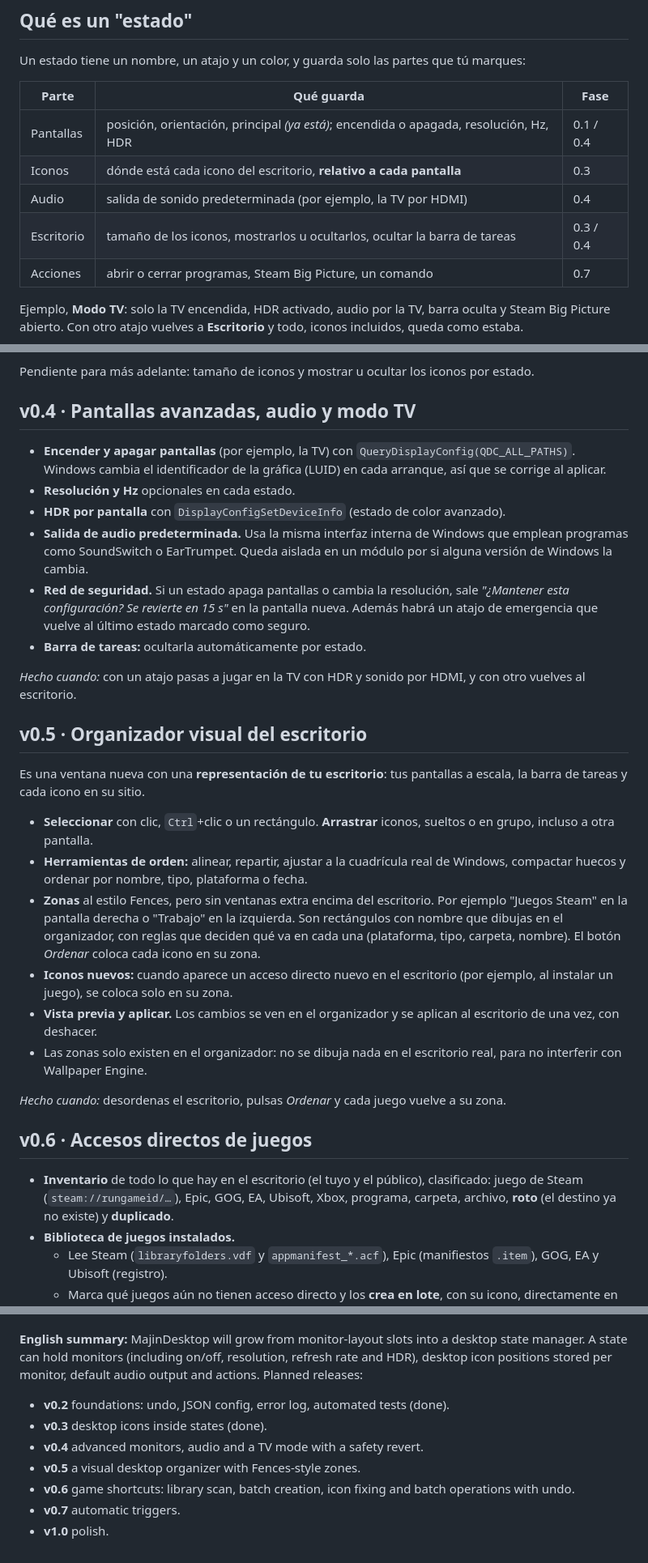
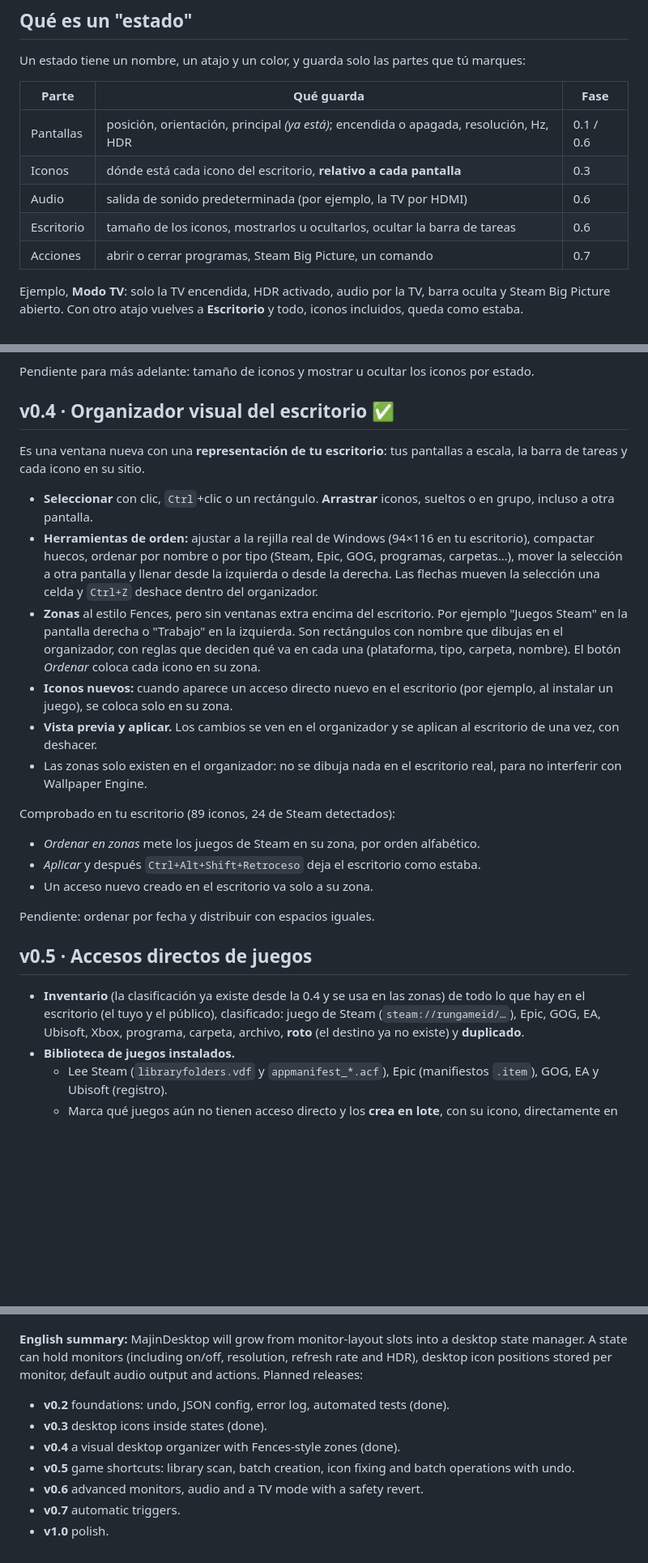
Before and after one commit to MajinSander/MajinDesktop, a Markdown page: ROADMAP.md, 3 parts joined by grey strips. Shown at 81% size. Rendered like a GitHub page; blank space fills up the shorter version.

```diff
--- a/ROADMAP.md
+++ b/ROADMAP.md
@@ -16,10 +16,10 @@ Un estado tiene un nombre, un atajo y un color, y guarda solo las partes que tú
 
 | Parte | Qué guarda | Fase |
 |---|---|---|
-| Pantallas | posición, orientación, principal *(ya está)*; encendida o apagada, resolución, Hz, HDR | 0.1 / 0.4 |
+| Pantallas | posición, orientación, principal *(ya está)*; encendida o apagada, resolución, Hz, HDR | 0.1 / 0.6 |
 | Iconos | dónde está cada icono del escritorio, **relativo a cada pantalla** | 0.3 |
-| Audio | salida de sonido predeterminada (por ejemplo, la TV por HDMI) | 0.4 |
-| Escritorio | tamaño de los iconos, mostrarlos u ocultarlos, ocultar la barra de tareas | 0.3 / 0.4 |
+| Audio | salida de sonido predeterminada (por ejemplo, la TV por HDMI) | 0.6 |
+| Escritorio | tamaño de los iconos, mostrarlos u ocultarlos, ocultar la barra de tareas | 0.6 |
 | Acciones | abrir o cerrar programas, Steam Big Picture, un comando | 0.7 |
 
 Ejemplo, **Modo TV**: solo la TV encendida, HDR activado, audio por la TV, barra oculta y Steam Big Picture abierto. Con otro atajo vuelves a **Escritorio** y todo, iconos incluidos, queda como estaba.
@@ -47,33 +47,27 @@ Esta fase arregla un problema clásico: al cambiar de pantallas, Windows desorde
 
 Pendiente para más adelante: tamaño de iconos y mostrar u ocultar los iconos por estado.
 
-## v0.4 · Pantallas avanzadas, audio y modo TV
-
-- **Encender y apagar pantallas** (por ejemplo, la TV) con `QueryDisplayConfig(QDC_ALL_PATHS)`. Windows cambia el identificador de la gráfica (LUID) en cada arranque, así que se corrige al aplicar.
-- **Resolución y Hz** opcionales en cada estado.
-- **HDR por pantalla** con `DisplayConfigSetDeviceInfo` (estado de color avanzado).
-- **Salida de audio predeterminada.** Usa la misma interfaz interna de Windows que emplean programas como SoundSwitch o EarTrumpet. Queda aislada en un módulo por si alguna versión de Windows la cambia.
-- **Red de seguridad.** Si un estado apaga pantallas o cambia la resolución, sale *"¿Mantener esta configuración? Se revierte en 15 s"* en la pantalla nueva. Además habrá un atajo de emergencia que vuelve al último estado marcado como seguro.
-- **Barra de tareas:** ocultarla automáticamente por estado.
-
-*Hecho cuando:* con un atajo pasas a jugar en la TV con HDR y sonido por HDMI, y con otro vuelves al escritorio.
-
-## v0.5 · Organizador visual del escritorio
+## v0.4 · Organizador visual del escritorio ✅
 
 Es una ventana nueva con una **representación de tu escritorio**: tus pantallas a escala, la barra de tareas y cada icono en su sitio.
 
 - **Seleccionar** con clic, `Ctrl`+clic o un rectángulo. **Arrastrar** iconos, sueltos o en grupo, incluso a otra pantalla.
-- **Herramientas de orden:** alinear, repartir, ajustar a la cuadrícula real de Windows, compactar huecos y ordenar por nombre, tipo, plataforma o fecha.
+- **Herramientas de orden:** ajustar a la rejilla real de Windows (94×116 en tu escritorio), compactar huecos, ordenar por nombre o por tipo (Steam, Epic, GOG, programas, carpetas…), mover la selección a otra pantalla y llenar desde la izquierda o desde la derecha. Las flechas mueven la selección una celda y `Ctrl+Z` deshace dentro del organizador.
 - **Zonas** al estilo Fences, pero sin ventanas extra encima del escritorio. Por ejemplo "Juegos Steam" en la pantalla derecha o "Trabajo" en la izquierda. Son rectángulos con nombre que dibujas en el organizador, con reglas que deciden qué va en cada una (plataforma, tipo, carpeta, nombre). El botón *Ordenar* coloca cada icono en su zona.
 - **Iconos nuevos:** cuando aparece un acceso directo nuevo en el escritorio (por ejemplo, al instalar un juego), se coloca solo en su zona.
 - **Vista previa y aplicar.** Los cambios se ven en el organizador y se aplican al escritorio de una vez, con deshacer.
 - Las zonas solo existen en el organizador: no se dibuja nada en el escritorio real, para no interferir con Wallpaper Engine.
 
-*Hecho cuando:* desordenas el escritorio, pulsas *Ordenar* y cada juego vuelve a su zona.
+Comprobado en tu escritorio (89 iconos, 24 de Steam detectados):
+- *Ordenar en zonas* mete los juegos de Steam en su zona, por orden alfabético.
+- *Aplicar* y después `Ctrl+Alt+Shift+Retroceso` deja el escritorio como estaba.
+- Un acceso nuevo creado en el escritorio va solo a su zona.
 
-## v0.6 · Accesos directos de juegos
+Pendiente: ordenar por fecha y distribuir con espacios iguales.
 
-- **Inventario** de todo lo que hay en el escritorio (el tuyo y el público), clasificado: juego de Steam (`steam://rungameid/…`), Epic, GOG, EA, Ubisoft, Xbox, programa, carpeta, archivo, **roto** (el destino ya no existe) y **duplicado**.
+## v0.5 · Accesos directos de juegos
+
+- **Inventario** (la clasificación ya existe desde la 0.4 y se usa en las zonas) de todo lo que hay en el escritorio (el tuyo y el público), clasificado: juego de Steam (`steam://rungameid/…`), Epic, GOG, EA, Ubisoft, Xbox, programa, carpeta, archivo, **roto** (el destino ya no existe) y **duplicado**.
 - **Biblioteca de juegos instalados.**
   - Lee Steam (`libraryfolders.vdf` y `appmanifest_*.acf`), Epic (manifiestos `.item`), GOG, EA y Ubisoft (registro).
   - Marca qué juegos aún no tienen acceso directo y los **crea en lote**, con su icono, directamente en la zona que elijas.
@@ -133,8 +140,8 @@ Es una ventana nueva con una **representación de tu escritorio**: tus pantallas
 
 - **v0.2** foundations: undo, JSON config, error log, automated tests (done).
 - **v0.3** desktop icons inside states (done).
-- **v0.4** advanced monitors, audio and a TV mode with a safety revert.
-- **v0.5** a visual desktop organizer with Fences-style zones.
-- **v0.6** game shortcuts: library scan, batch creation, icon fixing and batch operations with undo.
+- **v0.4** a visual desktop organizer with Fences-style zones (done).
+- **v0.5** game shortcuts: library scan, batch creation, icon fixing and batch operations with undo.
+- **v0.6** advanced monitors, audio and a TV mode with a safety revert.
 - **v0.7** automatic triggers.
 - **v1.0** polish.
```
Also changed, not shown: other parts of ROADMAP.md (+13 -0 lines), README.md (+11 -3 lines), docs/organizer.png (added), docs/settings.png, 13 other files.
